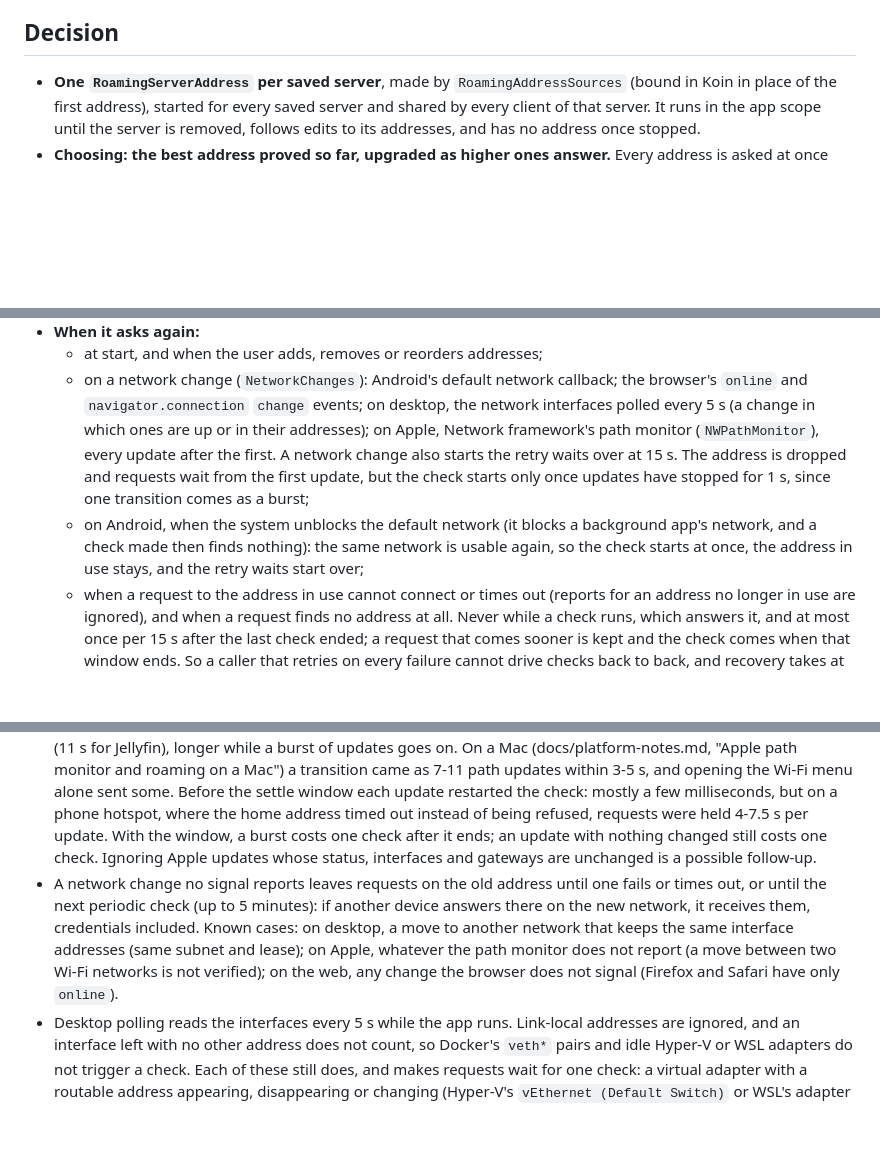
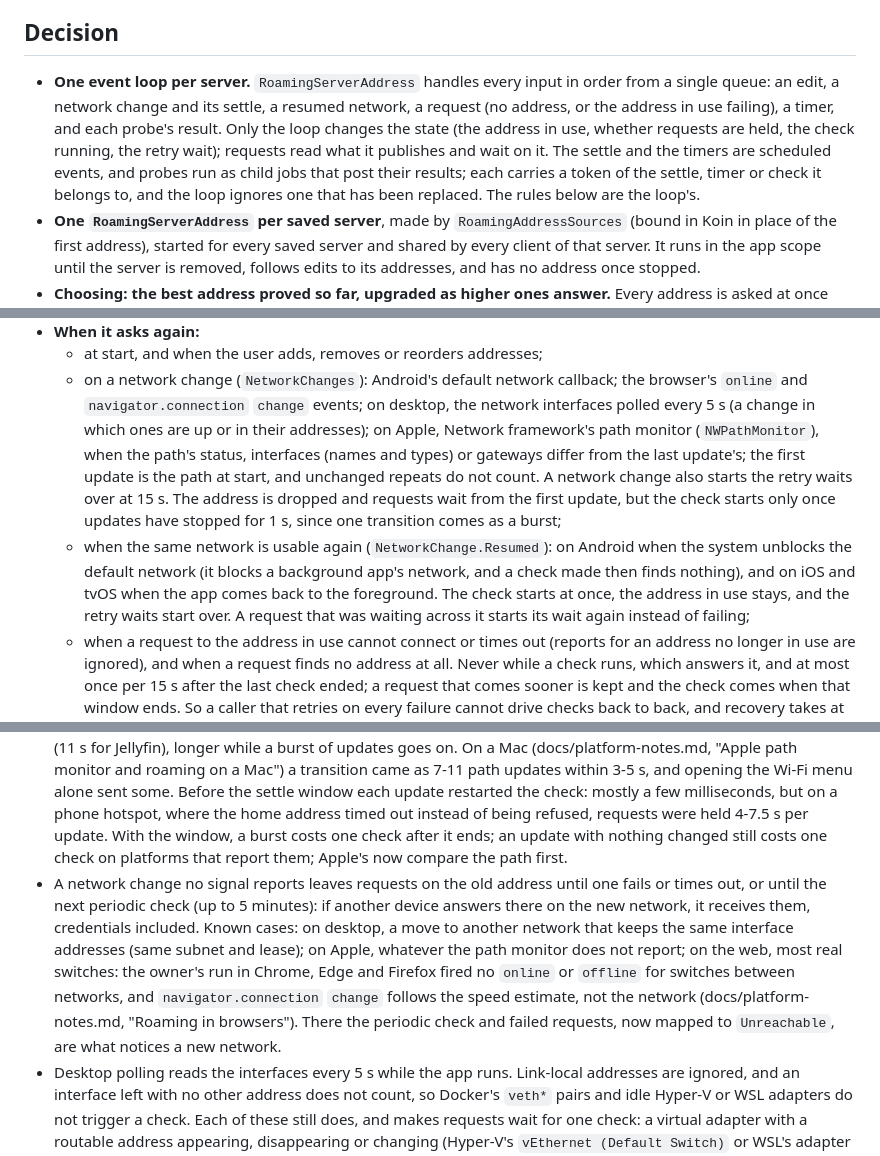
Before and after one commit to skeksik/Current, a Markdown page: docs/decisions/0019-roaming-between-server-addresses.md, 3 parts joined by grey strips. Rendered like a GitHub page; blank space fills up the shorter version.

Commit message:
Describe the event loop and the platform signals in ADR 0019

```diff
--- a/docs/decisions/0019-roaming-between-server-addresses.md
+++ b/docs/decisions/0019-roaming-between-server-addresses.md
@@ -10,6 +10,12 @@ proved to be the same server. docs/platform-notes.md ("Detecting network changes
 is on, so a signal can only mean "something may have changed".
 
 ## Decision
+- **One event loop per server.** `RoamingServerAddress` handles every input in order from a single queue: an edit, a network change
+  and its settle, a resumed network, a request (no address, or the address in use failing), a timer, and each probe's result. Only the
+  loop changes the state (the address in use, whether requests are held, the check running, the retry wait); requests read what it
+  publishes and wait on it. The settle and the timers are scheduled events, and probes run as child jobs that post their results;
+  each carries a token of the settle, timer or check it belongs to, and the loop ignores one that has been replaced. The rules below
+  are the loop's.
 - **One `RoamingServerAddress` per saved server**, made by `RoamingAddressSources` (bound in Koin in place of the first address),
   started for every saved server and shared by every client of that server. It runs in the app scope until the server is removed,
   follows edits to its addresses, and has no address once stopped.
@@ -36,11 +42,14 @@ is on, so a signal can only mean "something may have changed".
   - at start, and when the user adds, removes or reorders addresses;
   - on a network change (`NetworkChanges`): Android's default network callback; the browser's `online` and `navigator.connection`
     `change` events; on desktop, the network interfaces polled every 5 s (a change in which ones are up or in their addresses); on
-    Apple, Network framework's path monitor (`NWPathMonitor`), every update after the first. A network change also starts the retry
+    Apple, Network framework's path monitor (`NWPathMonitor`), when the path's status, interfaces (names and types) or gateways differ
+    from the last update's; the first update is the path at start, and unchanged repeats do not count. A network change also starts the retry
     waits over at 15 s. The address is dropped and requests wait from the first update, but the check starts only once updates have
     stopped for 1 s, since one transition comes as a burst;
-  - on Android, when the system unblocks the default network (it blocks a background app's network, and a check made then finds
-    nothing): the same network is usable again, so the check starts at once, the address in use stays, and the retry waits start over;
+  - when the same network is usable again (`NetworkChange.Resumed`): on Android when the system unblocks the default network (it
+    blocks a background app's network, and a check made then finds nothing), and on iOS and tvOS when the app comes back to the
+    foreground. The check starts at once, the address in use stays, and the retry waits start over. A request that was waiting across
+    it starts its wait again instead of failing;
   - when a request to the address in use cannot connect or times out (reports for an address no longer in use are ignored), and
     when a request finds no address at all. Never while a check runs, which answers it, and at most once per 15 s after the last
     check ended; a request that comes sooner is kept and the check comes when that window ends. So a caller that retries on every
@@ -80,12 +89,14 @@ is on, so a signal can only mean "something may have changed".
   transition came as 7-11 path updates within 3-5 s, and opening the Wi-Fi menu alone sent some. Before the settle window each
   update restarted the check: mostly a few milliseconds, but on a phone hotspot, where the home address timed out instead of being
   refused, requests were held 4-7.5 s per update. With the window, a burst costs one check after it ends; an update with nothing
-  changed still costs one check. Ignoring Apple updates whose status, interfaces and gateways are unchanged is a possible follow-up.
+  changed still costs one check on platforms that report them; Apple's now compare the path first.
 - A network change no signal reports leaves requests on the old address until one fails or times out, or until the next periodic
   check (up to 5 minutes): if another device answers there on the new network, it receives them, credentials included. Known cases: on
   desktop, a move to another network that keeps the same interface addresses (same subnet and lease); on Apple, whatever the path
-  monitor does not report (a move between two Wi-Fi networks is not verified); on the web, any change the browser does not signal
-  (Firefox and Safari have only `online`).
+  monitor does not report; on the web, most real switches: the owner's run in Chrome, Edge and Firefox fired no `online` or `offline`
+  for switches between networks, and `navigator.connection` `change` follows the speed estimate, not the network
+  (docs/platform-notes.md, "Roaming in browsers"). There the periodic check and failed requests, now mapped to `Unreachable`, are what
+  notices a new network.
 - Desktop polling reads the interfaces every 5 s while the app runs. Link-local addresses are ignored, and an interface left with no
   other address does not count, so Docker's `veth*` pairs and idle Hyper-V or WSL adapters do not trigger a check. Each of these still
   does, and makes requests wait for one check: a virtual adapter with a routable address appearing, disappearing or changing (Hyper-V's
```
